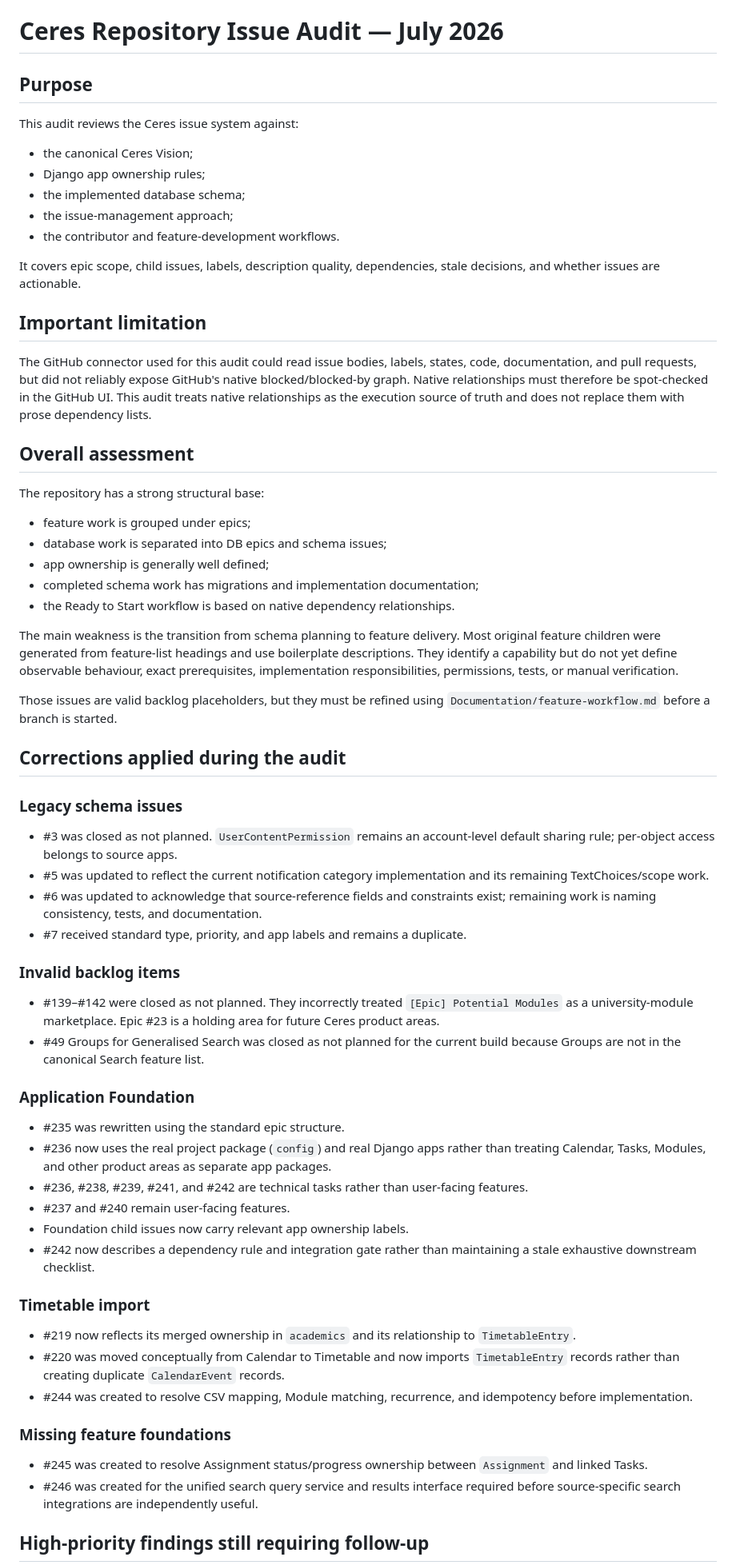
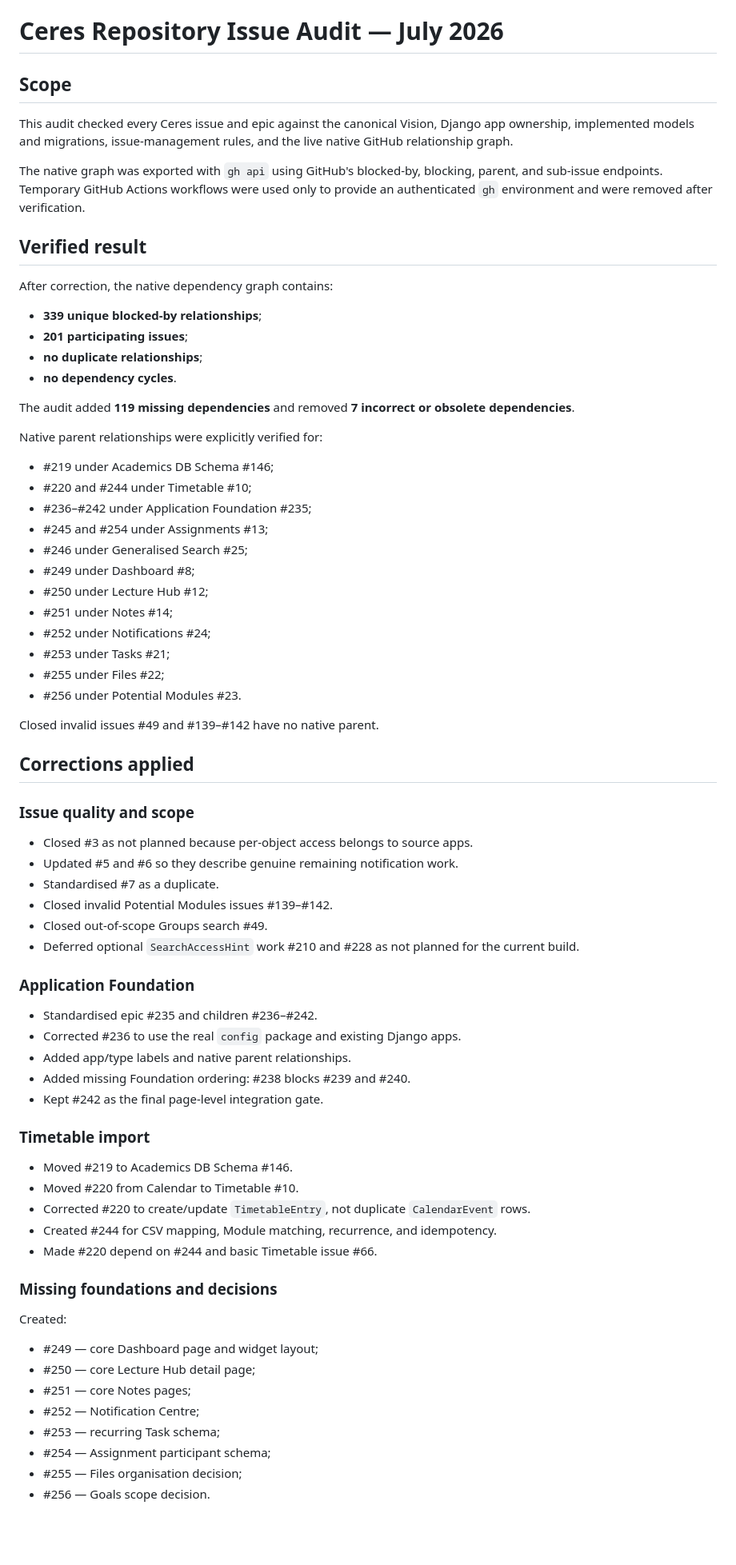
Before and after one commit to marsphobos01/ceres, a Markdown page: Documentation/issue-audit-2026-07.md, the part around one of its changes. Shown at 80% size. GitHub-like rendering; blank space fills up the shorter version.

Commit message:
docs: finalise verified repository issue audit

```diff
--- a/Documentation/issue-audit-2026-07.md
+++ b/Documentation/issue-audit-2026-07.md
@@ -1,68 +1,76 @@
 # Ceres Repository Issue Audit — July 2026
 
-## Purpose
+## Scope
 
-This audit reviews the Ceres issue system against:
+This audit checked every Ceres issue and epic against the canonical Vision, Django app ownership, implemented models and migrations, issue-management rules, and the live native GitHub relationship graph.
 
-- the canonical Ceres Vision;
-- Django app ownership rules;
-- the implemented database schema;
-- the issue-management approach;
-- the contributor and feature-development workflows.
+The native graph was exported with `gh api` using GitHub's blocked-by, blocking, parent, and sub-issue endpoints. Temporary GitHub Actions workflows were used only to provide an authenticated `gh` environment and were removed after verification.
 
-It covers epic scope, child issues, labels, description quality, dependencies, stale decisions, and whether issues are actionable.
+## Verified result
 
-## Important limitation
+After correction, the native dependency graph contains:
 
-The GitHub connector used for this audit could read issue bodies, labels, states, code, documentation, and pull requests, but did not reliably expose GitHub's native blocked/blocked-by graph. Native relationships must therefore be spot-checked in the GitHub UI. This audit treats native relationships as the execution source of truth and does not replace them with prose dependency lists.
+- **339 unique blocked-by relationships**;
+- **201 participating issues**;
+- **no duplicate relationships**;
+- **no dependency cycles**.
 
-## Overall assessment
+The audit added **119 missing dependencies** and removed **7 incorrect or obsolete dependencies**.
 
-The repository has a strong structural base:
+Native parent relationships were explicitly verified for:
 
-- feature work is grouped under epics;
-- database work is separated into DB epics and schema issues;
-- app ownership is generally well defined;
-- completed schema work has migrations and implementation documentation;
-- the Ready to Start workflow is based on native dependency relationships.
+- #219 under Academics DB Schema #146;
+- #220 and #244 under Timetable #10;
+- #236–#242 under Application Foundation #235;
+- #245 and #254 under Assignments #13;
+- #246 under Generalised Search #25;
+- #249 under Dashboard #8;
+- #250 under Lecture Hub #12;
+- #251 under Notes #14;
+- #252 under Notifications #24;
+- #253 under Tasks #21;
+- #255 under Files #22;
+- #256 under Potential Modules #23.
 
-The main weakness is the transition from schema planning to feature delivery. Most original feature children were generated from feature-list headings and use boilerplate descriptions. They identify a capability but do not yet define observable behaviour, exact prerequisites, implementation responsibilities, permissions, tests, or manual verification.
+Closed invalid issues #49 and #139–#142 have no native parent.
 
-Those issues are valid backlog placeholders, but they must be refined using `Documentation/feature-workflow.md` before a branch is started.
+## Corrections applied
 
-## Corrections applied during the audit
+### Issue quality and scope
 
-### Legacy schema issues
-
-- #3 was closed as not planned. `UserContentPermission` remains an account-level default sharing rule; per-object access belongs to source apps.
-- #5 was updated to reflect the current notification category implementation and its remaining TextChoices/scope work.
-- #6 was updated to acknowledge that source-reference fields and constraints exist; remaining work is naming consistency, tests, and documentation.
-- #7 received standard type, priority, and app labels and remains a duplicate.
-
-### Invalid backlog items
-
-- #139–#142 were closed as not planned. They incorrectly treated `[Epic] Potential Modules` as a university-module marketplace. Epic #23 is a holding area for future Ceres product areas.
-- #49 Groups for Generalised Search was closed as not planned for the current build because Groups are not in the canonical Search feature list.
+- Closed #3 as not planned because per-object access belongs to source apps.
+- Updated #5 and #6 so they describe genuine remaining notification work.
+- Standardised #7 as a duplicate.
+- Closed invalid Potential Modules issues #139–#142.
+- Closed out-of-scope Groups search #49.
+- Deferred optional `SearchAccessHint` work #210 and #228 as not planned for the current build.
 
 ### Application Foundation
 
-- #235 was rewritten using the standard epic structure.
-- #236 now uses the real project package (`config`) and real Django apps rather than treating Calendar, Tasks, Modules, and other product areas as separate app packages.
-- #236, #238, #239, #241, and #242 are technical tasks rather than user-facing features.
-- #237 and #240 remain user-facing features.
-- Foundation child issues now carry relevant app ownership labels.
-- #242 now describes a dependency rule and integration gate rather than maintaining a stale exhaustive downstream checklist.
+- Standardised epic #235 and children #236–#242.
+- Corrected #236 to use the real `config` package and existing Django apps.
+- Added app/type labels and native parent relationships.
+- Added missing Foundation ordering: #238 blocks #239 and #240.
+- Kept #242 as the final page-level integration gate.
 
 ### Timetable import
 
-- #219 now reflects its merged ownership in `academics` and its relationship to `TimetableEntry`.
-- #220 was moved conceptually from Calendar to Timetable and now imports `TimetableEntry` records rather than creating duplicate `CalendarEvent` records.
-- #244 was created to resolve CSV mapping, Module matching, recurrence, and idempotency before implementation.
+- Moved #219 to Academics DB Schema #146.
+- Moved #220 from Calendar to Timetable #10.
+- Corrected #220 to create/update `TimetableEntry`, not duplicate `CalendarEvent` rows.
+- Created #244 for CSV mapping, Module matching, recurrence, and idempotency.
+- Made #220 depend on #244 and basic Timetable issue #66.
 
-### Missing feature foundations
+### Missing foundations and decisions
 
-- #245 was created to resolve Assignment status/progress ownership between `Assignment` and linked Tasks.
-- #246 was created for the unified search query service and results interface required before source-specific search integrations are independently useful.
+Created:
 
-## High-priority findings still requiring follow-up
+- #249 — core Dashboard page and widget layout;
+- #250 — core Lecture Hub detail page;
+- #251 — core Notes pages;
+- #252 — Notification Centre;
+- #253 — recurring Task schema;
+- #254 — Assignment participant schema;
+- #255 — Files organisation decision;
+- #256 — Goals scope decision.
 
```
Also changed, not shown: other parts of Documentation/issue-audit-2026-07.md (+77 -186 lines).
